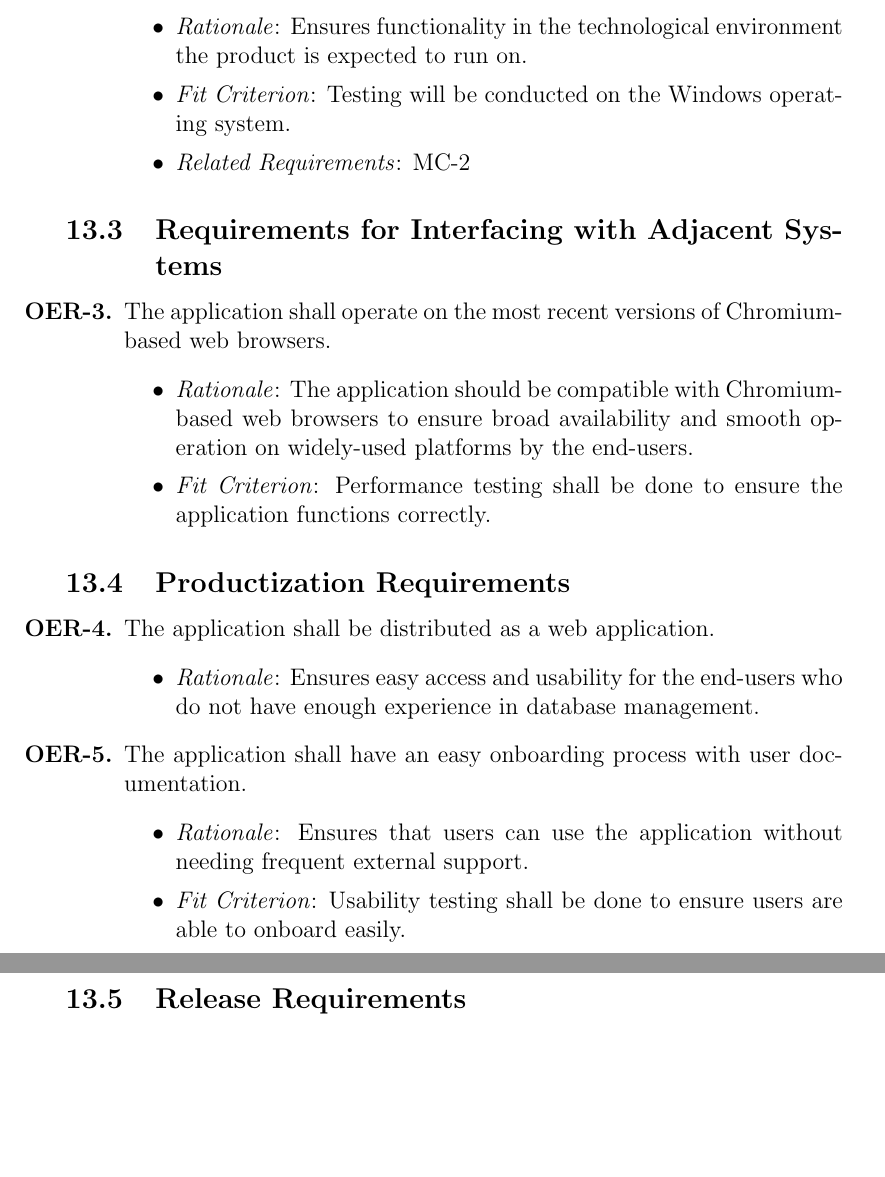
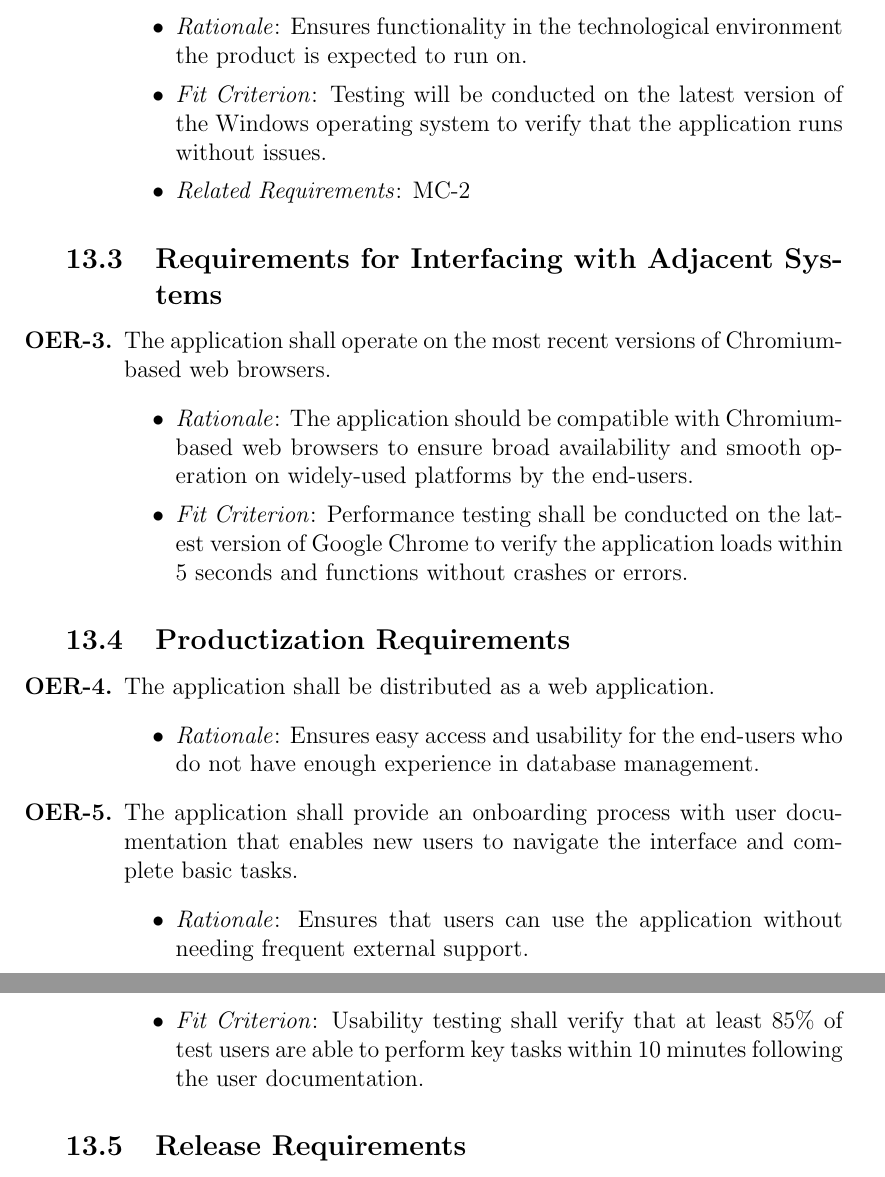
Before and after one commit to SumanyaG/Alkalytics, a LaTeX document (docs/SRS/SRS.tex): two parts of pages 38 and 39 of 62, joined at a grey line, cut so that both start at the same text, the shorter picture padded with empty space. Compiled offline with pdfLaTeX.

Commit message:
fixup! doc(SRS): update requirements verifiability

```diff
--- a/docs/SRS/SRS.tex
+++ b/docs/SRS/SRS.tex
@@ -877,7 +877,9 @@ Operational requirements outline the conditions in which the application is expe
   \item[\textbf{OER-2.}] The application shall be compatible with desktop environments running Windows.
     \begin{itemize}
       \item \textit{Rationale}: Ensures functionality in the technological environment the product is expected to run on.
-      \item \textit{Fit Criterion}: Testing will be conducted on the Windows operating system.
+      \item \textit{Fit Criterion}: Testing will be conducted on the latest
+      version of the Windows operating system to verify that the application
+      runs without issues.
       \item \textit{Related Requirements}: MC-2
     \end{itemize}
 \end{enumerate}
@@ -887,7 +889,9 @@ Operational requirements outline the conditions in which the application is expe
   \item[\textbf{OER-3.}] The application shall operate on the most recent versions of Chromium-based web browsers.
     \begin{itemize}
       \item \textit{Rationale}: The application should be compatible with Chromium-based web browsers to ensure broad availability and smooth operation on widely-used platforms by the end-users.
-      \item \textit{Fit Criterion}: Performance testing shall be done to ensure the application functions correctly.
+      \item \textit{Fit Criterion}: Performance testing shall be conducted on
+      the latest version of Google Chrome to verify the application loads within
+      5 seconds and functions without crashes or errors.
     \end{itemize}
 \end{enumerate}
 
@@ -897,10 +901,14 @@ Operational requirements outline the conditions in which the application is expe
     \begin{itemize}
       \item \textit{Rationale}: Ensures easy access and usability for the end-users who do not have enough experience in database management.
     \end{itemize}
-  \item[\textbf{OER-5.}] The application shall have an easy onboarding process with user documentation.
+  \item[\textbf{OER-5.}] The application shall provide an onboarding process
+  with user documentation that enables new users to navigate the interface and
+  complete basic tasks.
     \begin{itemize}
       \item \textit{Rationale}: Ensures that users can use the application without needing frequent external support.
-      \item \textit{Fit Criterion}: Usability testing shall be done to ensure users are able to onboard easily.
+      \item \textit{Fit Criterion}: Usability testing shall verify that at least
+      85\% of test users are able to perform key tasks within 10 minutes
+      following the user documentation.
     \end{itemize}
 \end{enumerate}
 
```
Also changed, not shown: docs/SRS/SRS.pdf.
